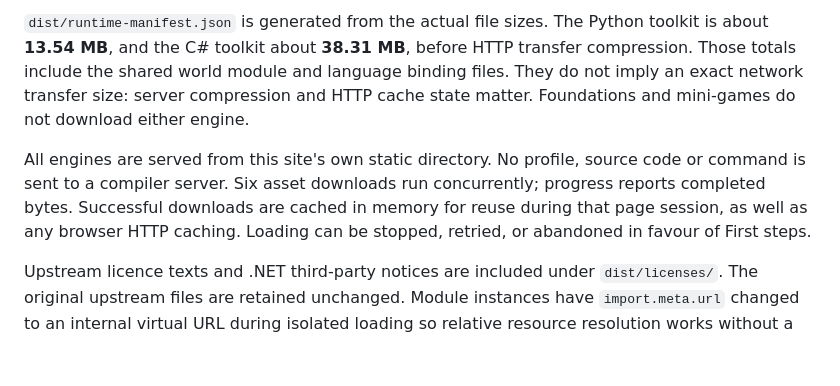
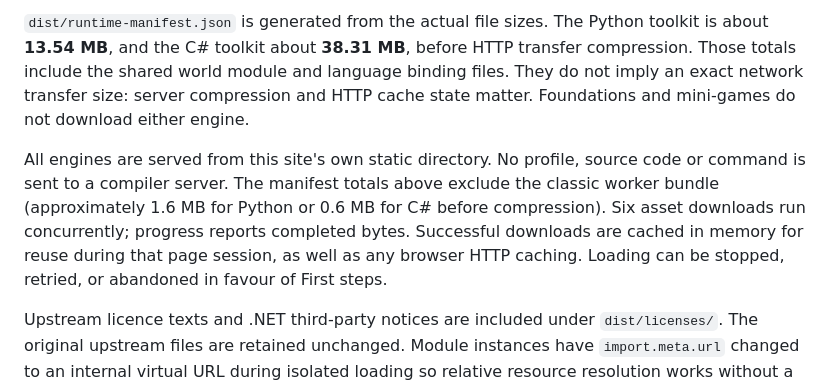
Before and after one commit to mightora/hero-academy-codequest, a Markdown page: docs/RUNTIMES.md, the part around the change. Rendered like a GitHub page; blank space fills up the shorter version.

```diff
--- a/docs/RUNTIMES.md
+++ b/docs/RUNTIMES.md
@@ -34,7 +34,7 @@ Primary references:
 
 `dist/runtime-manifest.json` is generated from the actual file sizes. The Python toolkit is about **13.54 MB**, and the C# toolkit about **38.31 MB**, before HTTP transfer compression. Those totals include the shared world module and language binding files. They do not imply an exact network transfer size: server compression and HTTP cache state matter. Foundations and mini-games do not download either engine.
 
-All engines are served from this site's own static directory. No profile, source code or command is sent to a compiler server. Six asset downloads run concurrently; progress reports completed bytes. Successful downloads are cached in memory for reuse during that page session, as well as any browser HTTP caching. Loading can be stopped, retried, or abandoned in favour of First steps.
+All engines are served from this site's own static directory. No profile, source code or command is sent to a compiler server. The manifest totals above exclude the classic worker bundle (approximately 1.6 MB for Python or 0.6 MB for C# before compression). Six asset downloads run concurrently; progress reports completed bytes. Successful downloads are cached in memory for reuse during that page session, as well as any browser HTTP caching. Loading can be stopped, retried, or abandoned in favour of First steps.
 
 Upstream licence texts and .NET third-party notices are included under `dist/licenses/`. The original upstream files are retained unchanged. Module instances have `import.meta.url` changed to an internal virtual URL during isolated loading so relative resource resolution works without a network origin. Upstream source is available at the linked release repositories:
 
```
Also changed, not shown: README.md (+1 -1 lines), docs/TEST-REPORT.md (+4 -2 lines).
